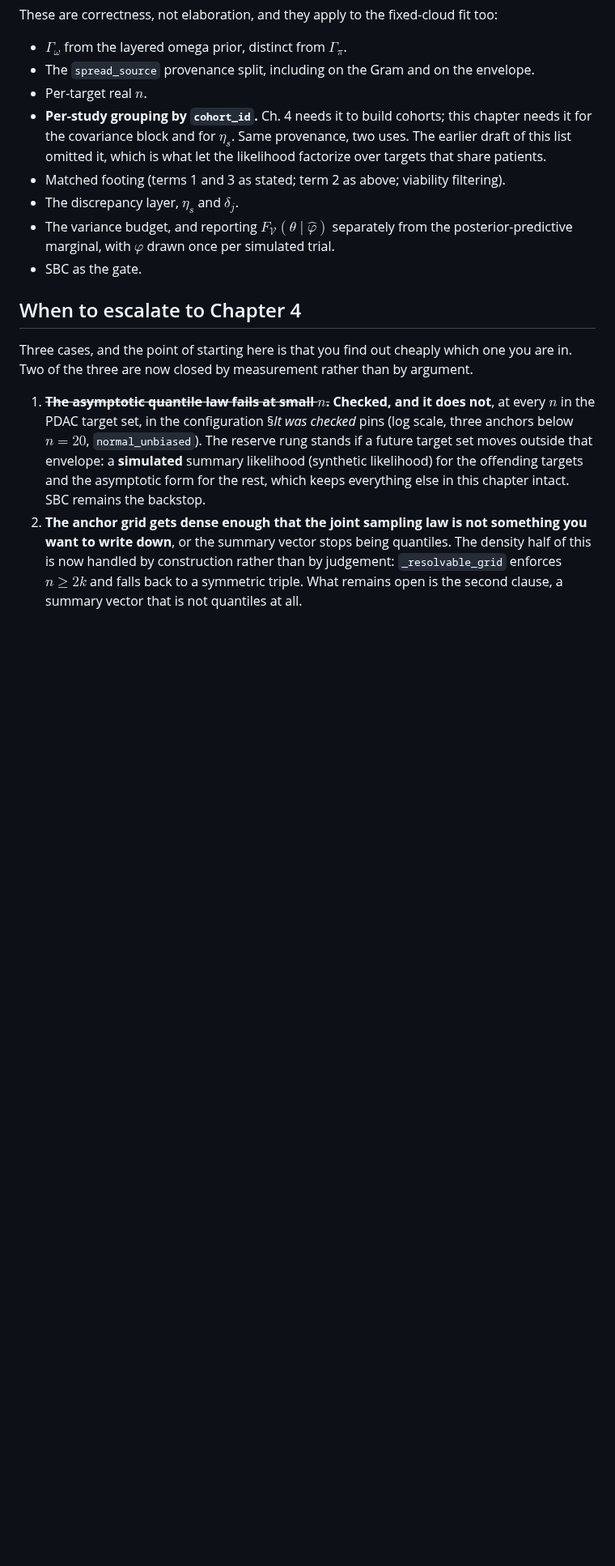
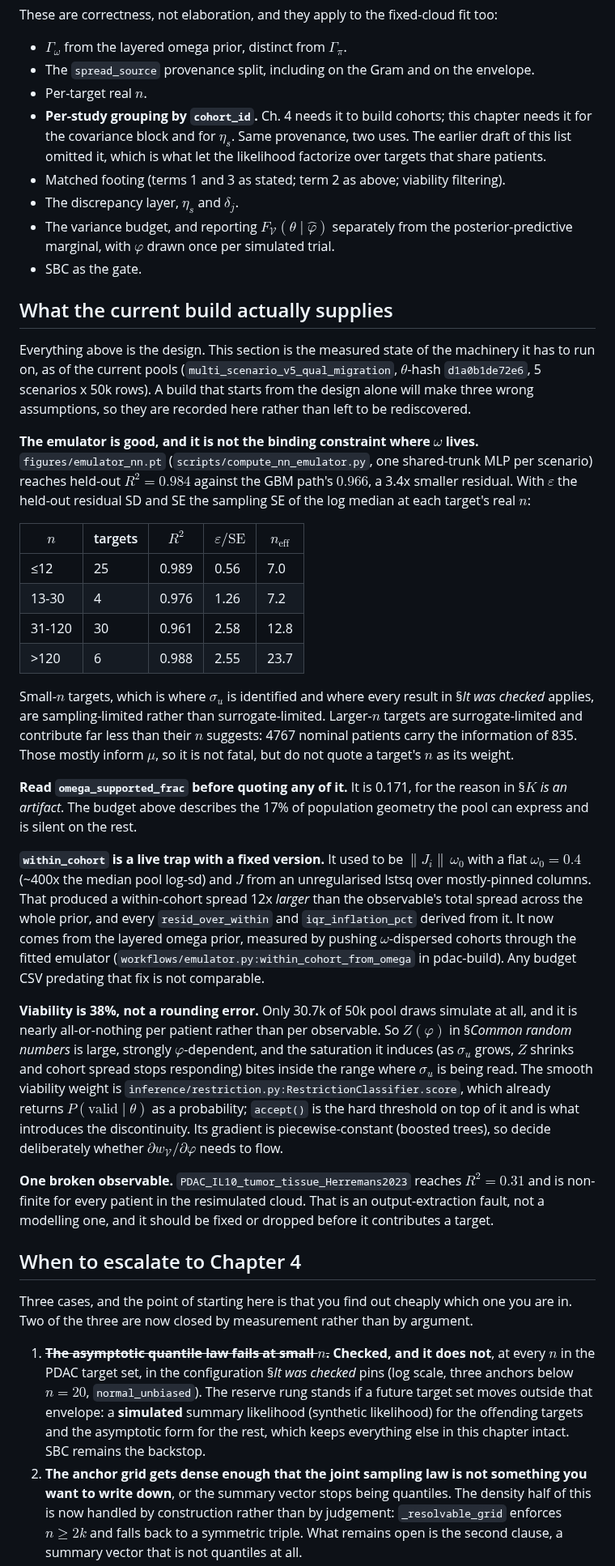
Before and after one commit to popellab/qsp-inference, a Markdown page: docs/population-inference-tractable.md, the part around one of its changes. Shown at 81% size. Drawn GitHub-style; blank space fills up the shorter version.

Commit message:
docs: record the measured build environment ch. 4b has to run on
The chapter specified the design but not the machinery, so a build starting from
it would make three wrong assumptions.

"Infer all P components of mu and log sigma_u" needed a hard qualifier. 227 of
271 parameters have a pool log-sd of 0.001 -- the simulations never varied them
-- so only ~44 directions carry signal, and measured against the layered omega
prior only 17% of the population's nominal log-variance sits on parameters the
emulator has ever seen move. Along the rest the likelihood is not flat, it is
undefined, and a prior-only report there is an artifact of the simulation design
rather than of the data. Widening the pool is the fix; reporting them as
inferred is not.

The surrogate-error term was presented as a tidy variance contribution without
saying how big it is. Measured on the new NN emulator (held-out R^2 0.984), the
small-n targets where sigma_u is identified are sampling-limited (eps/se 0.56)
and the larger-n targets are surrogate-limited (eps/se 2.6), so 4767 nominal
patients carry the information of 835. Do not quote a target's n as its weight.

Viability is 38%, not a rounding error, so Z(phi) is large and strongly
phi-dependent and its saturation bites inside the range where sigma_u is read.
Records that RestrictionClassifier.score already returns the unthresholded
probability the smooth-weight fix needs, and that its gradient is
piecewise-constant.

Also records the within_cohort trap (any budget CSV predating the omega-layer
fix is not comparable), and PDAC_IL10_tumor_tissue_Herremans2023 as a broken
output extraction rather than a modelling problem.

```diff
--- a/docs/population-inference-tractable.md
+++ b/docs/population-inference-tractable.md
@@ -543,6 +555,62 @@ These are correctness, not elaboration, and they apply to the fixed-cloud fit to
   from the posterior-predictive marginal, with $\varphi$ drawn once per simulated
   trial.
 - SBC as the gate.
+
+## What the current build actually supplies
+
+Everything above is the design. This section is the measured state of the machinery
+it has to run on, as of the current pools (`multi_scenario_v5_qual_migration`,
+$\theta$-hash `d1a0b1de72e6`, 5 scenarios x 50k rows). A build that starts from the
+design alone will make three wrong assumptions, so they are recorded here rather than
+left to be rediscovered.
+
+**The emulator is good, and it is not the binding constraint where $\omega$ lives.**
+`figures/emulator_nn.pt` (`scripts/compute_nn_emulator.py`, one shared-trunk MLP per
+scenario) reaches held-out $R^2 = 0.984$ against the GBM path's $0.966$, a 3.4x
+smaller residual. With $\varepsilon$ the held-out residual SD and SE the sampling SE
+of the log median at each target's real $n$:
+
+| $n$ | targets | $R^2$ | $\varepsilon/\text{SE}$ | $n_{\text{eff}}$ |
+|---|---|---|---|---|
+| ≤12 | 25 | 0.989 | 0.56 | 7.0 |
+| 13-30 | 4 | 0.976 | 1.26 | 7.2 |
+| 31-120 | 30 | 0.961 | 2.58 | 12.8 |
+| >120 | 6 | 0.988 | 2.55 | 23.7 |
+
+Small-$n$ targets, which is where $\sigma_u$ is identified and where every result in
+§*It was checked* applies, are sampling-limited rather than surrogate-limited. Larger-$n$
+targets are surrogate-limited and contribute far less than their $n$ suggests: 4767
+nominal patients carry the information of 835. Those mostly inform $\mu$, so it is not
+fatal, but do not quote a target's $n$ as its weight.
+
+**Read `omega_supported_frac` before quoting any of it.** It is 0.171, for the reason
+in §*$K$ is an artifact*. The budget above describes the 17% of population geometry the
+pool can express and is silent on the rest.
+
+**`within_cohort` is a live trap with a fixed version.** It used to be
+$\lVert J_i\rVert\,\omega_0$ with a flat $\omega_0 = 0.4$ (~400x the median pool
+log-sd) and $J$ from an unregularised lstsq over mostly-pinned columns. That produced
+a within-cohort spread 12x *larger* than the observable's total spread across the whole
+prior, and every `resid_over_within` and `iqr_inflation_pct` derived from it. It now
+comes from the layered omega prior, measured by pushing $\omega$-dispersed cohorts
+through the fitted emulator (`workflows/emulator.py:within_cohort_from_omega` in
+pdac-build). Any budget CSV predating that fix is not comparable.
+
+**Viability is 38%, not a rounding error.** Only 30.7k of 50k pool draws simulate at
+all, and it is nearly all-or-nothing per patient rather than per observable. So
+$Z(\varphi)$ in §*Common random numbers* is large, strongly $\varphi$-dependent, and
+the saturation it induces (as $\sigma_u$ grows, $Z$ shrinks and cohort spread stops
+responding) bites inside the range where $\sigma_u$ is being read. The smooth
+viability weight is `inference/restriction.py:RestrictionClassifier.score`, which
+already returns $P(\text{valid}\mid\theta)$ as a probability; `accept()` is the hard
+threshold on top of it and is what introduces the discontinuity. Its gradient is
+piecewise-constant (boosted trees), so decide deliberately whether
+$\partial w_{\mathcal V}/\partial\varphi$ needs to flow.
+
+**One broken observable.** `PDAC_IL10_tumor_tissue_Herremans2023` reaches $R^2 = 0.31$
+and is non-finite for every patient in the resimulated cloud. That is an output-extraction
+fault, not a modelling one, and it should be fixed or dropped before it contributes a
+target.
 
 ## When to escalate to Chapter 4
 
```
Also changed, not shown: other parts of docs/population-inference-tractable.md (+16 -1 lines).
